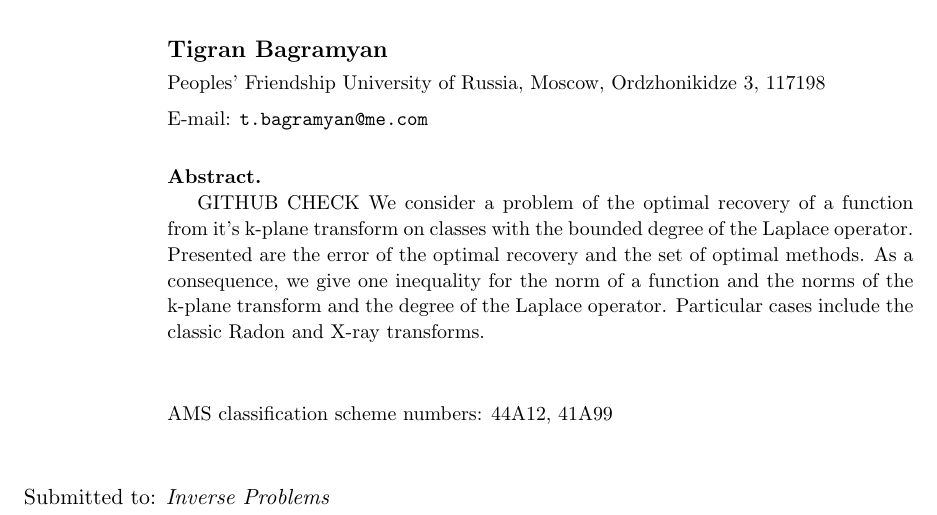
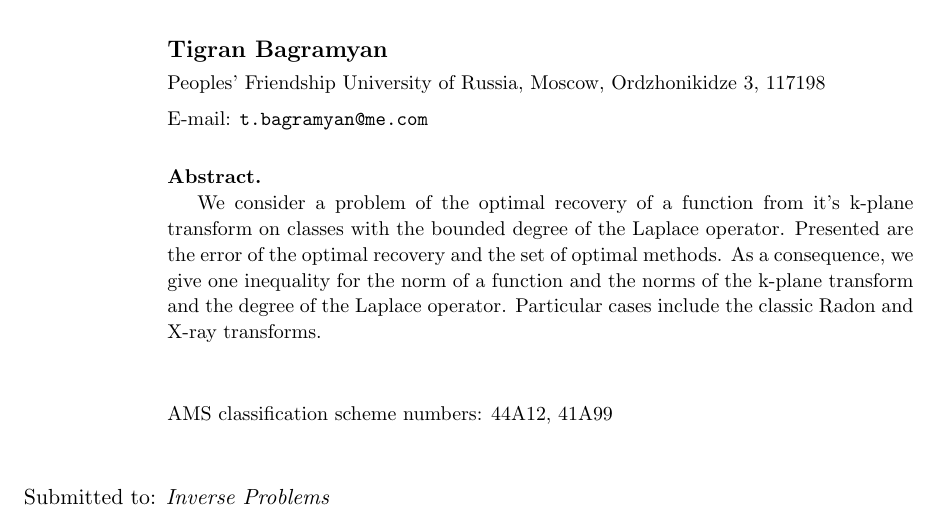
Before and after one commit to mybestzoo/IP2014, a LaTeX paper (IP2014.tex): part of page 1 of 7, cut so that both start at the same text. Compiled offline with pdfLaTeX.

Commit message:
Update IP2014.tex

```diff
--- a/IP2014.tex
+++ b/IP2014.tex
@@ -27,7 +27,7 @@
 \ead{t.bagramyan@me.com}
 \begin{abstract}
 
-GITHUB CHECK We consider a problem of the optimal recovery of a function from it's k-plane transform on classes with the bounded degree of the Laplace operator. Presented are the error of the optimal recovery and the set of optimal methods. As a consequence, we give one inequality for the norm of a function and the norms of the k-plane transform and the degree of the Laplace operator. Particular cases include the classic Radon and X-ray transforms.
+We consider a problem of the optimal recovery of a function from it's k-plane transform on classes with the bounded degree of the Laplace operator. Presented are the error of the optimal recovery and the set of optimal methods. As a consequence, we give one inequality for the norm of a function and the norms of the k-plane transform and the degree of the Laplace operator. Particular cases include the classic Radon and X-ray transforms.
 
 \end{abstract}
 \ams{44A12, 41A99}
```
